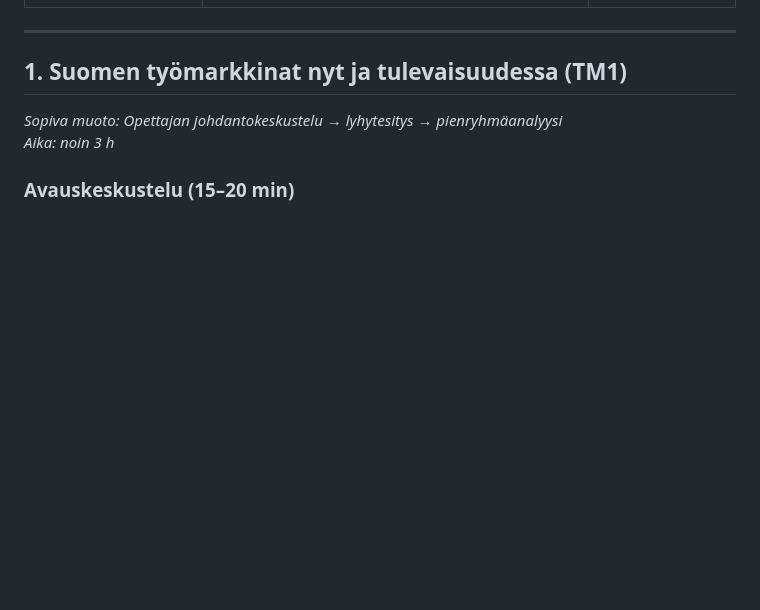
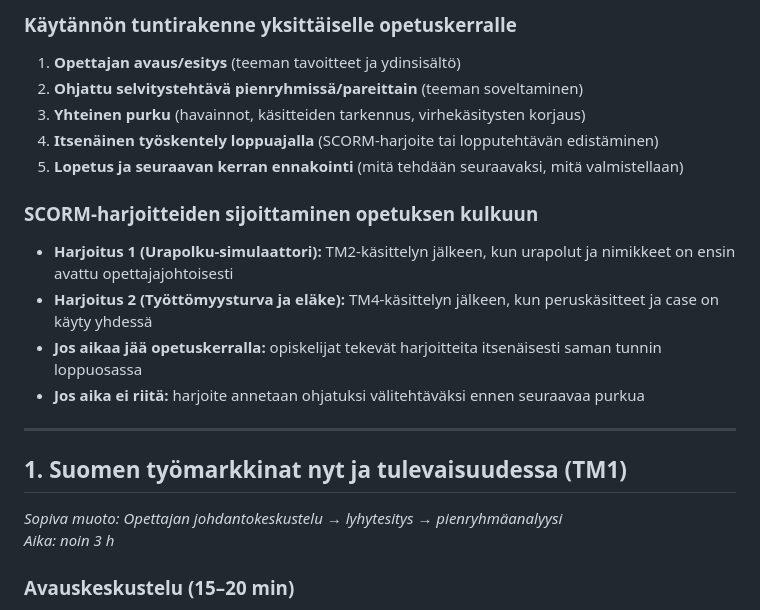
Before and after one commit to Mercuria-kauppaoppilaitos-Oy/YTO3-TYTO-P, a Markdown page: 01-tyomarkkinat-ja-tyollistyminen/Osio 1 työmarkkinat ja työllistyminen opettajan sisältö.md, the part around one of its changes. Drawn GitHub-style; blank space fills up the shorter version.

```diff
--- a/01-tyomarkkinat-ja-tyollistyminen/Osio 1 työmarkkinat ja työllistyminen opettajan sisältö.md
+++ b/01-tyomarkkinat-ja-tyollistyminen/Osio 1 työmarkkinat ja työllistyminen opettajan sisältö.md
@@ -25,3 +62,17 @@
+### Käytännön tuntirakenne yksittäiselle opetuskerralle
+
+1. **Opettajan avaus/esitys** (teeman tavoitteet ja ydinsisältö)
+2. **Ohjattu selvitystehtävä pienryhmissä/pareittain** (teeman soveltaminen)
+3. **Yhteinen purku** (havainnot, käsitteiden tarkennus, virhekäsitysten korjaus)
+4. **Itsenäinen työskentely loppuajalla** (SCORM-harjoite tai lopputehtävän edistäminen)
+5. **Lopetus ja seuraavan kerran ennakointi** (mitä tehdään seuraavaksi, mitä valmistellaan)
+
+### SCORM-harjoitteiden sijoittaminen opetuksen kulkuun
+
+- **Harjoitus 1 (Urapolku-simulaattori):** TM2-käsittelyn jälkeen, kun urapolut ja nimikkeet on ensin avattu opettajajohtoisesti
+- **Harjoitus 2 (Työttömyysturva ja eläke):** TM4-käsittelyn jälkeen, kun peruskäsitteet ja case on käyty yhdessä
+- **Jos aikaa jää opetuskerralla:** opiskelijat tekevät harjoitteita itsenäisesti saman tunnin loppuosassa
+- **Jos aika ei riitä:** harjoite annetaan ohjatuksi välitehtäväksi ennen seuraavaa purkua
 
 ---
 
```
Also changed, not shown: other parts of 01-tyomarkkinat-ja-tyollistyminen/Osio 1 työmarkkinat ja työllistyminen opettajan sisältö.md (+37 -0 lines).
